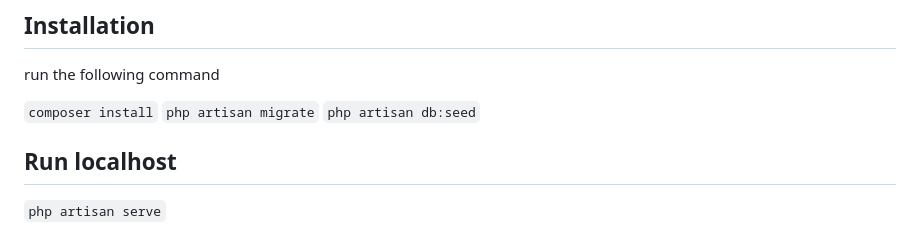
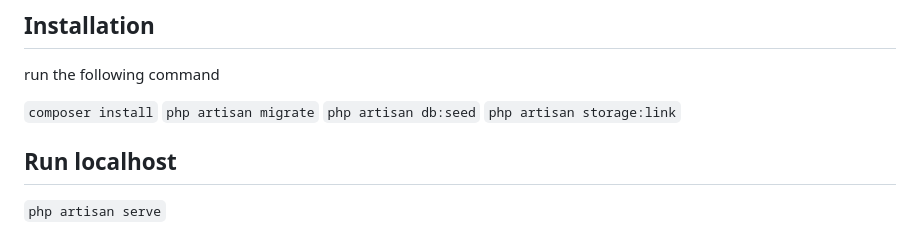
Before and after one commit to edpalima/dental-clinic-filament, a Markdown page: README.md, the part around the change. Drawn GitHub-style.

Commit message:
Readme link

```diff
--- a/README.md
+++ b/README.md
@@ -72,6 +72,7 @@ run the following command
 `composer install`
 `php artisan migrate`
 `php artisan db:seed`
+`php artisan storage:link`
 
 ## Run localhost
 `php artisan serve`
```
